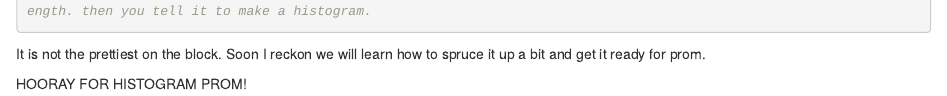
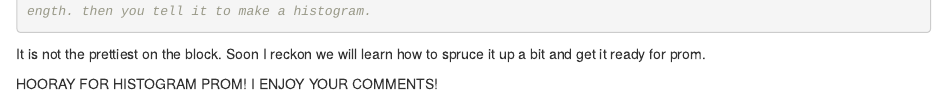
Before and after one commit to raedunbar/Biostats-Homework, an R Markdown document (Code/Dunbar_Homework19.Erika.Rmd): the page in a window 1100 px wide, from 2940 px down. Rendered offline with R 4.5, knitr and Pandoc, with nearby package versions; some code elsewhere in the file could not run offline; common packages that the code uses without loading them are loaded.

````diff
--- a/Code/Dunbar_Homework19.Erika.Rmd
+++ b/Code/Dunbar_Homework19.Erika.Rmd
@@ -113,4 +113,4 @@
 ```
 It is not the prettiest on the block. Soon I reckon we will learn how to spruce it up a bit and get it ready for prom.
 
-HOORAY FOR HISTOGRAM PROM!
+HOORAY FOR HISTOGRAM PROM! I  ENJOY YOUR COMMENTS!
````
Also changed, not shown: Code/histogram_of_Fruit.png, 1 other file.
